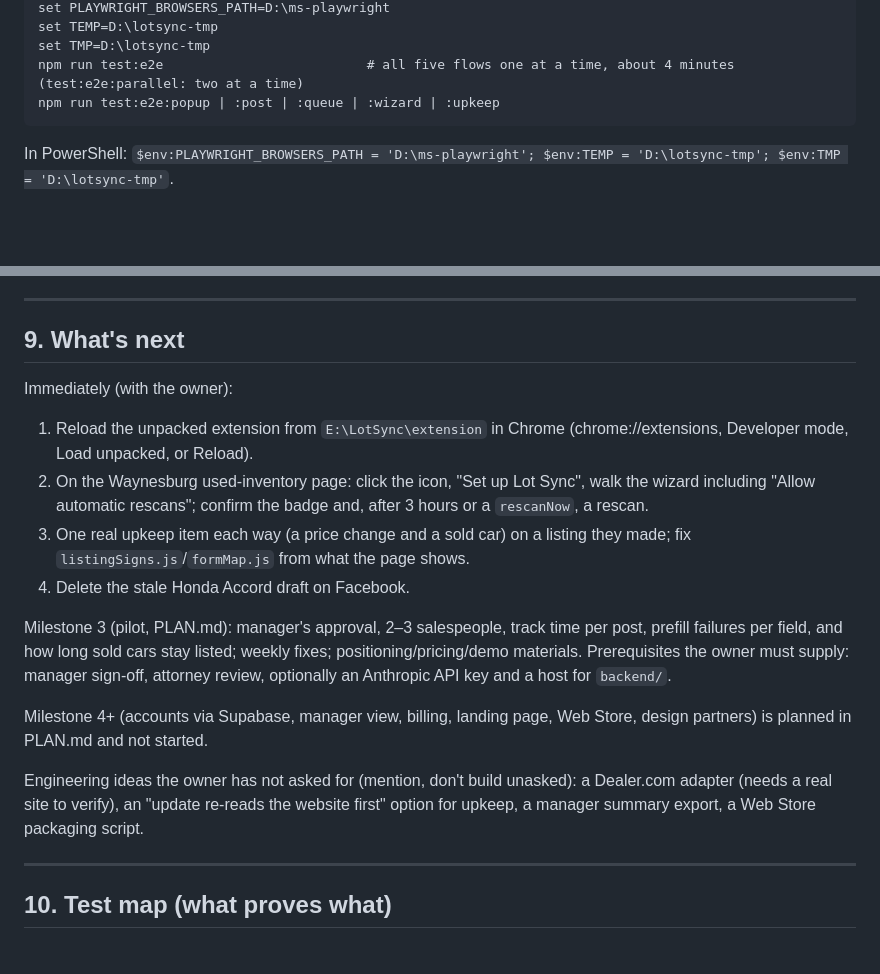
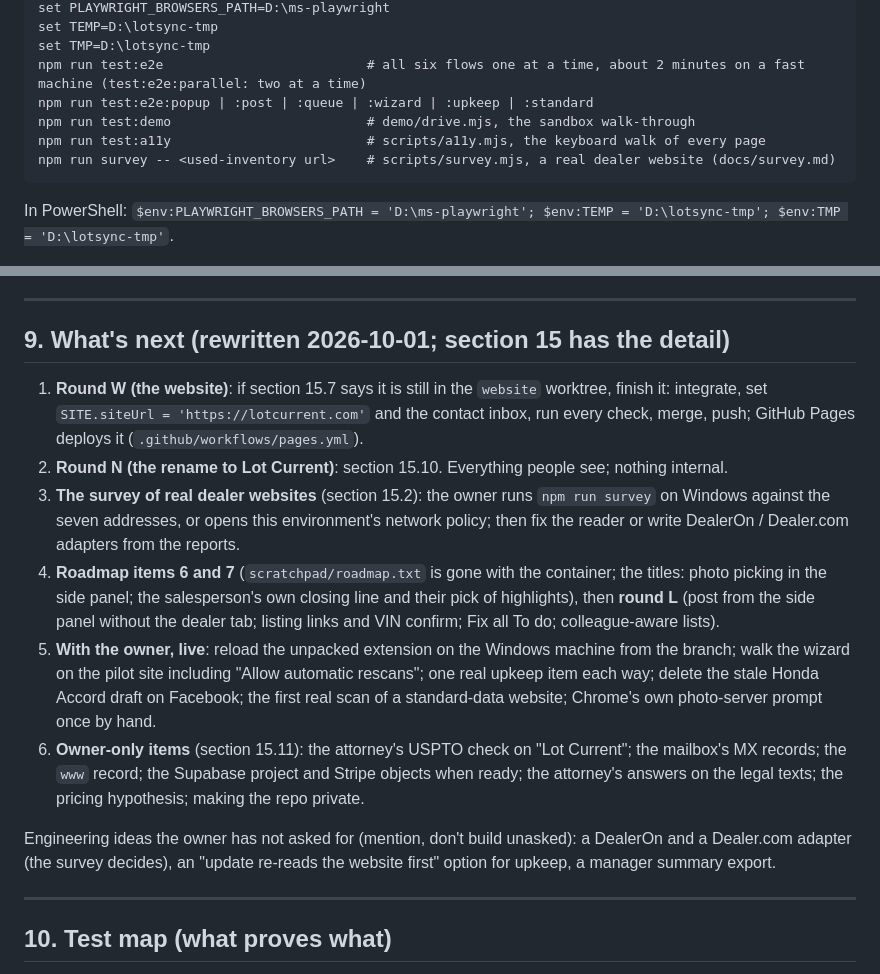
Before and after one commit to TheeBigSnack/Main, a Markdown page: HANDOFF.md, 2 parts joined by grey strips. Drawn GitHub-style; blank space fills up the shorter version.

````diff
--- a/HANDOFF.md
+++ b/HANDOFF.md
@@ -82,8 +82,11 @@ npm test                                  # 269 unit tests, seconds
 set PLAYWRIGHT_BROWSERS_PATH=D:\ms-playwright
 set TEMP=D:\lotsync-tmp
 set TMP=D:\lotsync-tmp
-npm run test:e2e                          # all five flows one at a time, about 4 minutes (test:e2e:parallel: two at a time)
-npm run test:e2e:popup | :post | :queue | :wizard | :upkeep
+npm run test:e2e                          # all six flows one at a time, about 2 minutes on a fast machine (test:e2e:parallel: two at a time)
+npm run test:e2e:popup | :post | :queue | :wizard | :upkeep | :standard
+npm run test:demo                         # demo/drive.mjs, the sandbox walk-through
+npm run test:a11y                         # scripts/a11y.mjs, the keyboard walk of every page
+npm run survey -- <used-inventory url>    # scripts/survey.mjs, a real dealer website (docs/survey.md)
 ```
 In PowerShell: `$env:PLAYWRIGHT_BROWSERS_PATH = 'D:\ms-playwright'; $env:TEMP = 'D:\lotsync-tmp'; $env:TMP = 'D:\lotsync-tmp'`.
 
@@ -244,18 +247,16 @@ Seven reviewers (wizard, background rescans, adapter regressions, upkeep, Chrome
 
 ---
 
-## 9. What's next
-Immediately (with the owner):
-1. Reload the unpacked extension from `E:\LotSync\extension` in Chrome (chrome://extensions, Developer mode, Load unpacked, or Reload).
-2. On the Waynesburg used-inventory page: click the icon, "Set up Lot Sync", walk the wizard including "Allow automatic rescans"; confirm the badge and, after 3 hours or a `rescanNow`, a rescan.
-3. One real upkeep item each way (a price change and a sold car) on a listing they made; fix `listingSigns.js`/`formMap.js` from what the page shows.
-4. Delete the stale Honda Accord draft on Facebook.
+## 9. What's next (rewritten 2026-10-01; section 15 has the detail)
 
-Milestone 3 (pilot, PLAN.md): manager's approval, 2–3 salespeople, track time per post, prefill failures per field, and how long sold cars stay listed; weekly fixes; positioning/pricing/demo materials. Prerequisites the owner must supply: manager sign-off, attorney review, optionally an Anthropic API key and a host for `backend/`.
+1. **Round W (the website)**: if section 15.7 says it is still in the `website` worktree, finish it: integrate, set `SITE.siteUrl = 'https://lotcurrent.com'` and the contact inbox, run every check, merge, push; GitHub Pages deploys it (`.github/workflows/pages.yml`).
+2. **Round N (the rename to Lot Current)**: section 15.10. Everything people see; nothing internal.
+3. **The survey of real dealer websites** (section 15.2): the owner runs `npm run survey` on Windows against the seven addresses, or opens this environment's network policy; then fix the reader or write DealerOn / Dealer.com adapters from the reports.
+4. **Roadmap items 6 and 7** (`scratchpad/roadmap.txt` is gone with the container; the titles: photo picking in the side panel; the salesperson's own closing line and their pick of highlights), then **round L** (post from the side panel without the dealer tab; listing links and VIN confirm; Fix all To do; colleague-aware lists).
+5. **With the owner, live**: reload the unpacked extension on the Windows machine from the branch; walk the wizard on the pilot site including "Allow automatic rescans"; one real upkeep item each way; delete the stale Honda Accord draft on Facebook; the first real scan of a standard-data website; Chrome's own photo-server prompt once by hand.
+6. **Owner-only items** (section 15.11): the attorney's USPTO check on "Lot Current"; the mailbox's MX records; the `www` record; the Supabase project and Stripe objects when ready; the attorney's answers on the legal texts; the pricing hypothesis; making the repo private.
 
-Milestone 4+ (accounts via Supabase, manager view, billing, landing page, Web Store, design partners) is planned in PLAN.md and not started.
-
-Engineering ideas the owner has not asked for (mention, don't build unasked): a Dealer.com adapter (needs a real site to verify), an "update re-reads the website first" option for upkeep, a manager summary export, a Web Store packaging script.
+Engineering ideas the owner has not asked for (mention, don't build unasked): a DealerOn and a Dealer.com adapter (the survey decides), an "update re-reads the website first" option for upkeep, a manager summary export.
 
 ---
 
````
Also changed, not shown: other parts of HANDOFF.md (+9 -9 lines).
